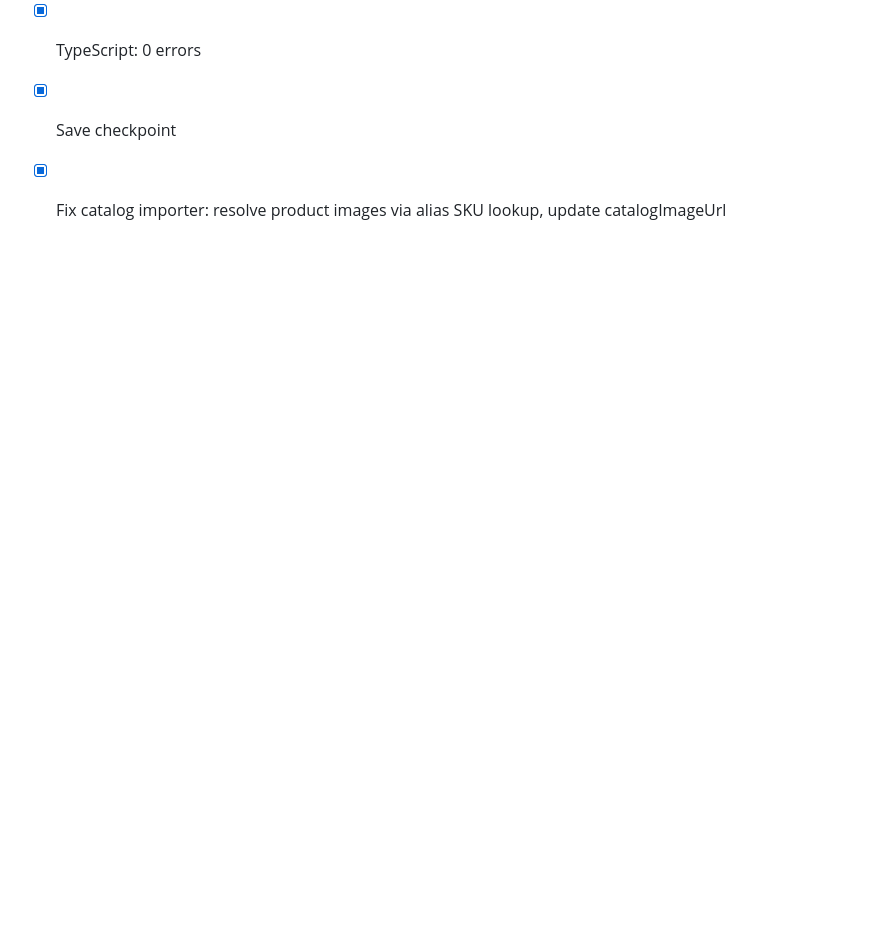
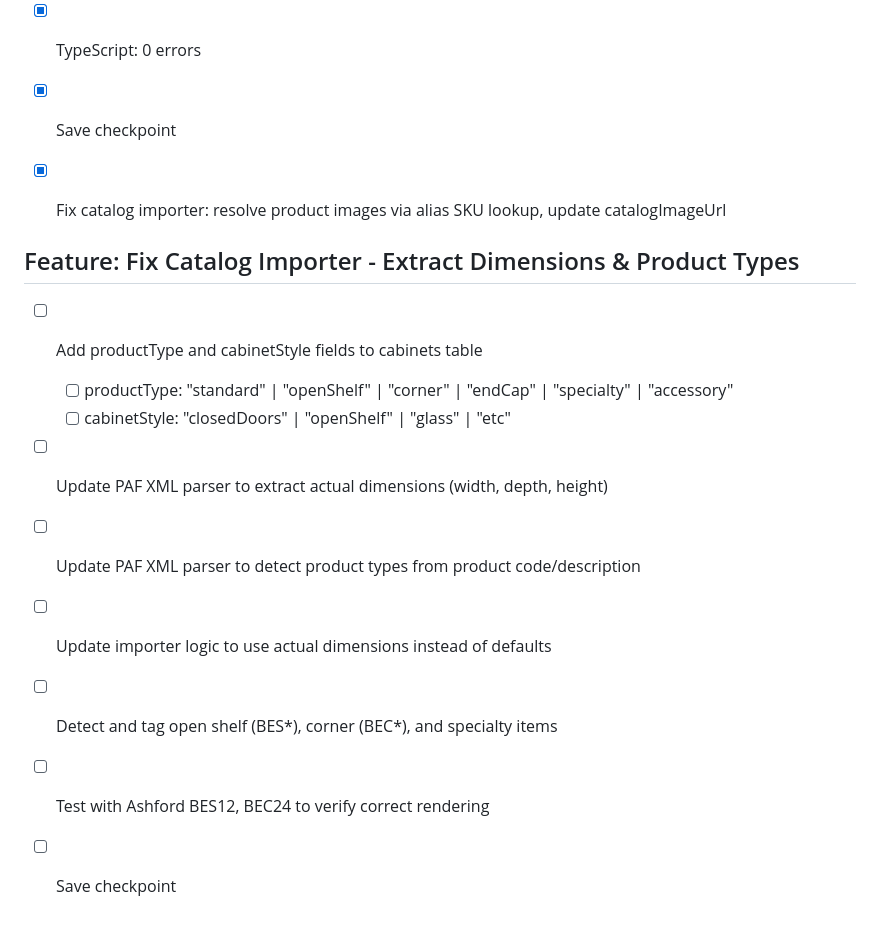
Before and after one commit to 7809tom-sys/cabinet-backend, a Markdown page: todo.md, the part around the change. GitHub-like rendering; blank space fills up the shorter version.

Commit message:
Checkpoint: Backup checkpoint before fixing catalog importer to extract dimensions and product types correctly

```diff
--- a/todo.md
+++ b/todo.md
@@ -1938,3 +1938,15 @@
 - [x] Save checkpoint
 
 - [x] Fix catalog importer: resolve product images via alias SKU lookup, update catalogImageUrl
+
+## Feature: Fix Catalog Importer - Extract Dimensions & Product Types
+
+- [ ] Add productType and cabinetStyle fields to cabinets table
+  - [ ] productType: "standard" | "openShelf" | "corner" | "endCap" | "specialty" | "accessory"
+  - [ ] cabinetStyle: "closedDoors" | "openShelf" | "glass" | "etc"
+- [ ] Update PAF XML parser to extract actual dimensions (width, depth, height)
+- [ ] Update PAF XML parser to detect product types from product code/description
+- [ ] Update importer logic to use actual dimensions instead of defaults
+- [ ] Detect and tag open shelf (BES*), corner (BEC*), and specialty items
+- [ ] Test with Ashford BES12, BEC24 to verify correct rendering
+- [ ] Save checkpoint
```
